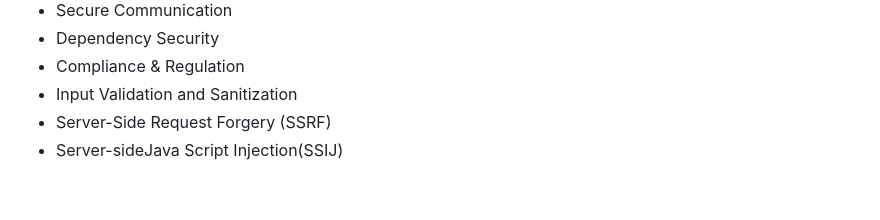
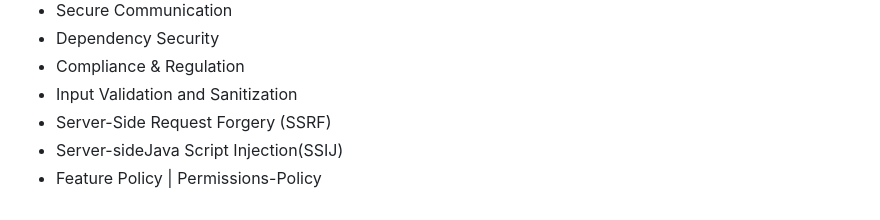
Before and after one commit to Pavithrank02/namaste_frontend, a Markdown page: README.md, the part around the change. Drawn GitHub-style.

Commit message:
Feature Policy | Permissions-Policy

```diff
--- a/README.md
+++ b/README.md
@@ -9,3 +9,4 @@
   - Input Validation and Sanitization
   - Server-Side Request Forgery (SSRF)
   - Server-sideJava Script Injection(SSIJ)
+  - Feature Policy | Permissions-Policy
```
Also changed, not shown: Security/FeaturePolicy/Readme.md (added, +4 -0 lines), Security/assets/images/permission.JPG (added).
